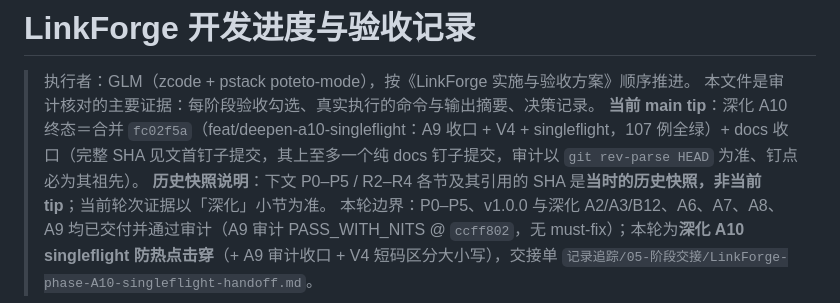
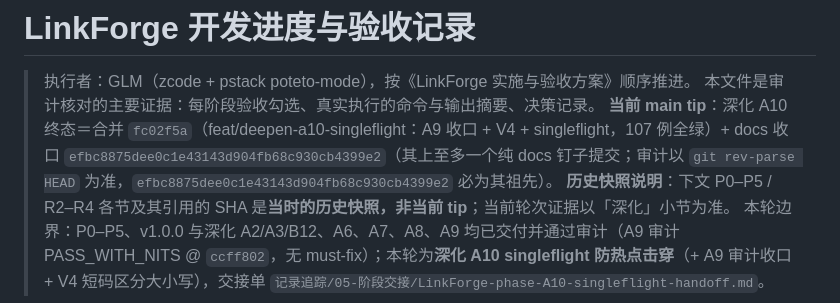
Before and after one commit to NorthAdb/LinkForge, a Markdown page: docs/progress.md, the part around the change. GitHub-like rendering.

Commit message:
docs(a10): pin final tip efbc8875dee0c1e43143d904fb68c930cb4399e2

```diff
--- a/docs/progress.md
+++ b/docs/progress.md
@@ -2,7 +2,7 @@
 
 > 执行者：GLM（zcode + pstack poteto-mode），按《LinkForge 实施与验收方案》顺序推进。
 > 本文件是审计核对的主要证据：每阶段验收勾选、真实执行的命令与输出摘要、决策记录。
-> **当前 main tip**：深化 A10 终态＝合并 `fc02f5a`（feat/deepen-a10-singleflight：A9 收口 + V4 + singleflight，107 例全绿）+ docs 收口（完整 SHA 见文首钉子提交，其上至多一个纯 docs 钉子提交，审计以 `git rev-parse HEAD` 为准、钉点必为其祖先）。
+> **当前 main tip**：深化 A10 终态＝合并 `fc02f5a`（feat/deepen-a10-singleflight：A9 收口 + V4 + singleflight，107 例全绿）+ docs 收口 `efbc8875dee0c1e43143d904fb68c930cb4399e2`（其上至多一个纯 docs 钉子提交；审计以 `git rev-parse HEAD` 为准，`efbc8875dee0c1e43143d904fb68c930cb4399e2` 必为其祖先）。
 > **历史快照说明**：下文 P0–P5 / R2–R4 各节及其引用的 SHA 是**当时的历史快照，非当前 tip**；当前轮次证据以「深化」小节为准。
 > 本轮边界：P0–P5、v1.0.0 与深化 A2/A3/B12、A6、A7、A8、A9 均已交付并通过审计（A9 审计 PASS_WITH_NITS @ `ccff802`，无 must-fix）；本轮为**深化 A10 singleflight 防热点击穿**（+ A9 审计收口 + V4 短码区分大小写），交接单 `记录追踪/05-阶段交接/LinkForge-phase-A10-singleflight-handoff.md`。
 
```
